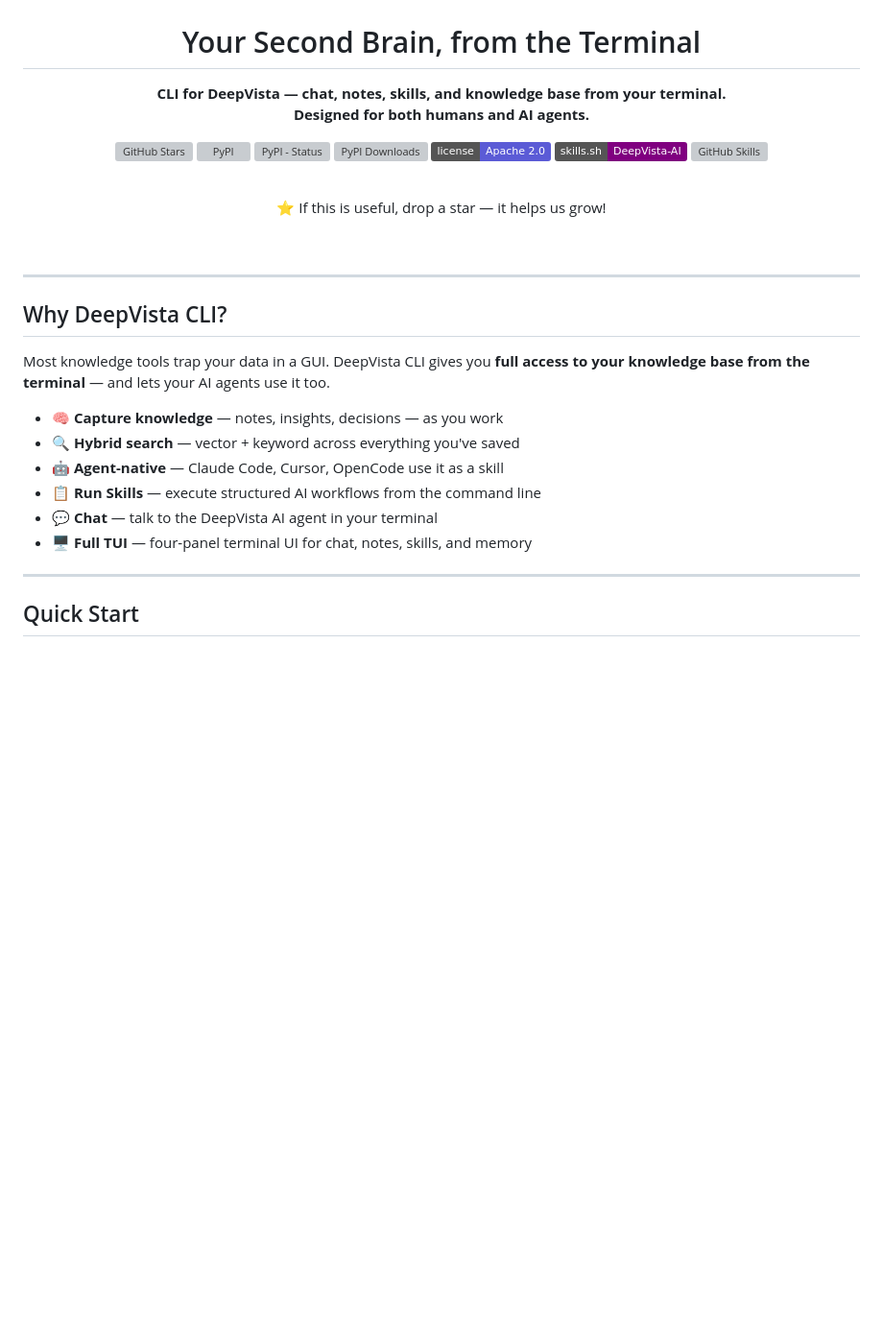
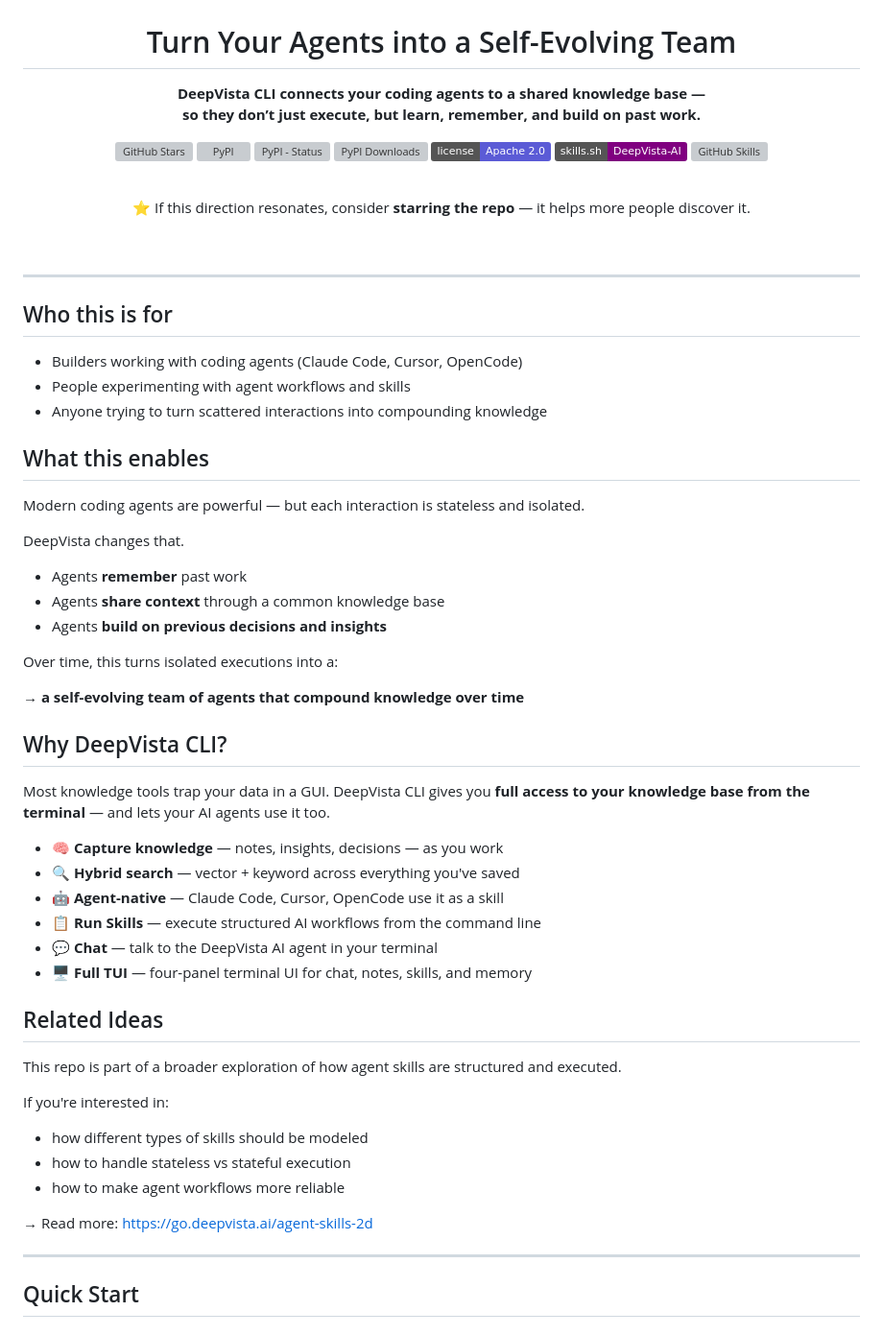
Before and after one commit to DeepVista-AI/deepvista-cli, a Markdown page: README.md, the part around the change. Shown at 96% size. GitHub-like rendering; badges without logos; blank space fills up the shorter version; grey boxes are pictures that could not be loaded.

Commit message:
docs(readme): reframe DeepVista as a self-evolving agent team platform
Co-Authored-By: Claude Sonnet 4.6 <noreply@anthropic.com>

```diff
--- a/README.md
+++ b/README.md
@@ -2,10 +2,12 @@
   <img src="https://raw.githubusercontent.com/DeepVista-AI/deepvista-cli/main/docs/assets/deepvista-banner.png" alt="DeepVista" width="600">
 </p>
 
-<h1 align="center">Your Second Brain, from the Terminal</h1>
+<h1 align="center">Turn Your Agents into a Self-Evolving Team</h1>
 
 <p align="center">
-  <strong>CLI for DeepVista — chat, notes, skills, and knowledge base from your terminal.<br>Designed for both humans and AI agents.</strong>
+  <strong>DeepVista CLI connects your coding agents to a shared knowledge base —<br>
+    so they don’t just execute, but learn, remember, and build on past work.
+  </strong>
 </p>
 
 <div align="center">
@@ -23,7 +25,7 @@
 <br>
 
 <p align="center">
-  ⭐ If this is useful, drop a star — it helps us grow!
+⭐ If this direction resonates, consider <b>starring the repo</b> — it helps more people discover it.
 </p>
 
 <br>
@@ -32,6 +34,27 @@
 <!-- <p align="center"><img src="docs/tui-demo.gif" alt="DeepVista TUI" width="700"></p> -->
 
 ---
+
+## Who this is for
+
+- Builders working with coding agents (Claude Code, Cursor, OpenCode)
+- People experimenting with agent workflows and skills
+- Anyone trying to turn scattered interactions into compounding knowledge
+
+## What this enables
+
+Modern coding agents are powerful — but each interaction is stateless and isolated.
+
+DeepVista changes that.
+
+- Agents **remember** past work
+- Agents **share context** through a common knowledge base
+- Agents **build on previous decisions and insights**
+
+Over time, this turns isolated executions into a:
+
+→ **a self-evolving team of agents that compound knowledge over time**
+
 
 ## Why DeepVista CLI?
 
@@ -43,6 +66,17 @@ Most knowledge tools trap your data in a GUI. DeepVista CLI gives you **full acc
 - 📋 **Run Skills** — execute structured AI workflows from the command line
 - 💬 **Chat** — talk to the DeepVista AI agent in your terminal
 - 🖥️ **Full TUI** — four-panel terminal UI for chat, notes, skills, and memory
+
+## Related Ideas
+
+This repo is part of a broader exploration of how agent skills are structured and executed.
+
+If you're interested in:
+- how different types of skills should be modeled
+- how to handle stateless vs stateful execution
+- how to make agent workflows more reliable
+
+→ Read more: https://go.deepvista.ai/agent-skills-2d
 
 ---
 
```
